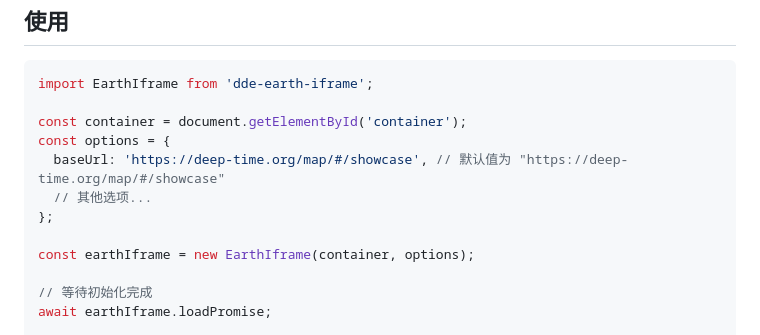
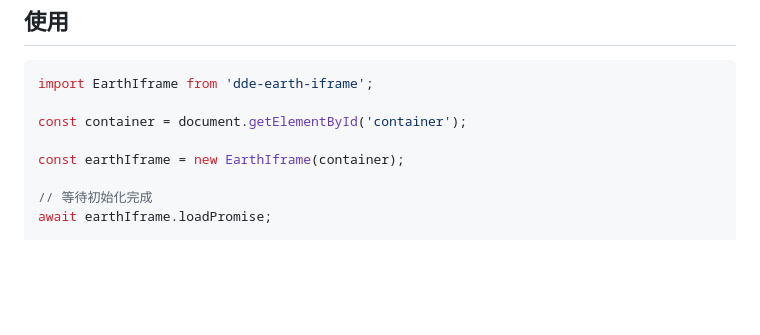
Before and after one commit to hongfaqiu/dde-earth-iframe, a Markdown page: README.md, the part around the change printed below. Drawn GitHub-style; blank space fills up the shorter version.

Commit message:
docs: update readme

```diff
--- a/README.md
+++ b/README.md
@@ -19,12 +19,8 @@ npm install dde-earth-iframe --save
 import EarthIframe from 'dde-earth-iframe';
 
 const container = document.getElementById('container');
-const options = {
-  baseUrl: 'https://deep-time.org/map/#/showcase', // 默认值为 "https://deep-time.org/map/#/showcase"
-  // 其他选项...
-};
 
-const earthIframe = new EarthIframe(container, options);
+const earthIframe = new EarthIframe(container);
 
 // 等待初始化完成
 await earthIframe.loadPromise;
```
Also changed, not shown: other parts of README.md (+1 -1 lines).
